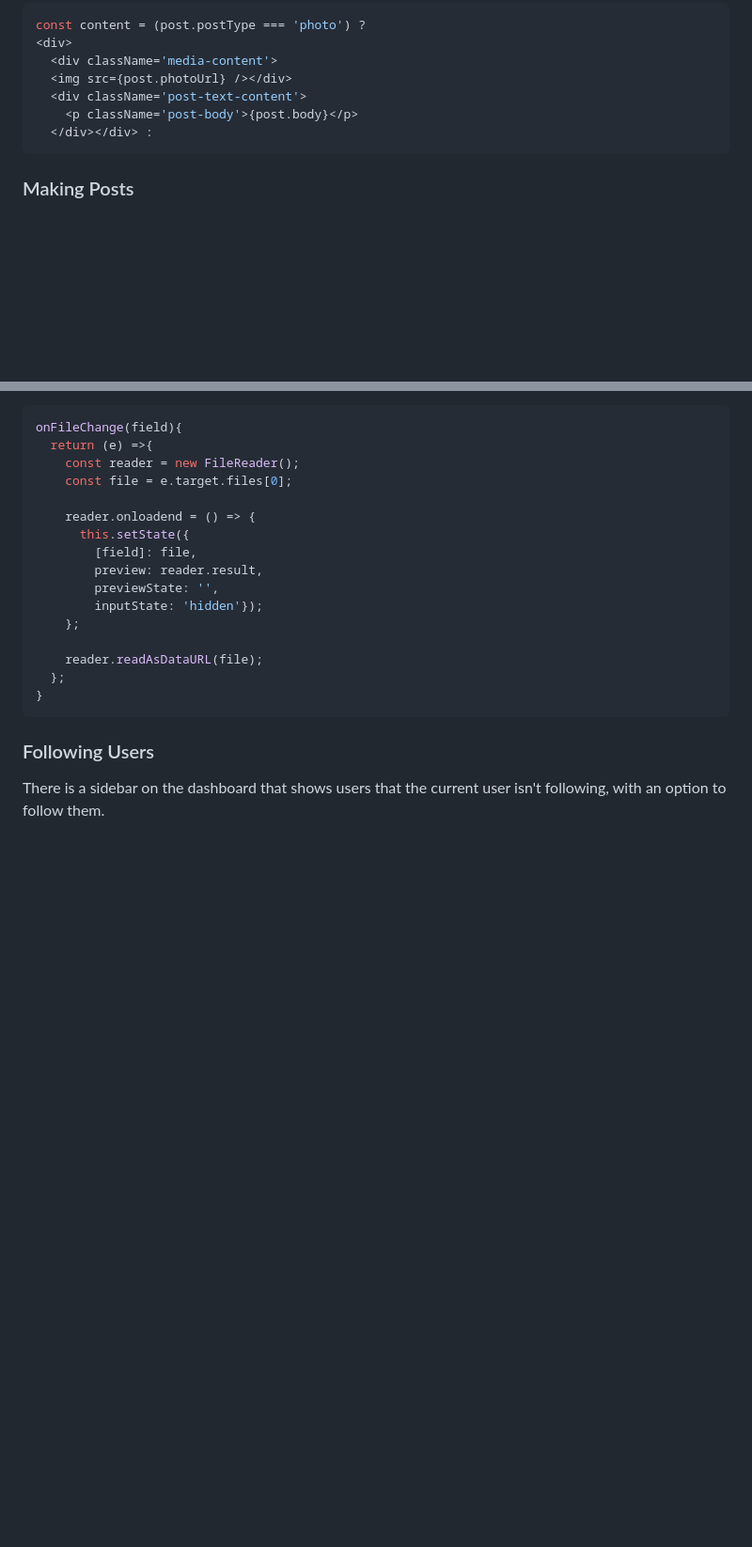
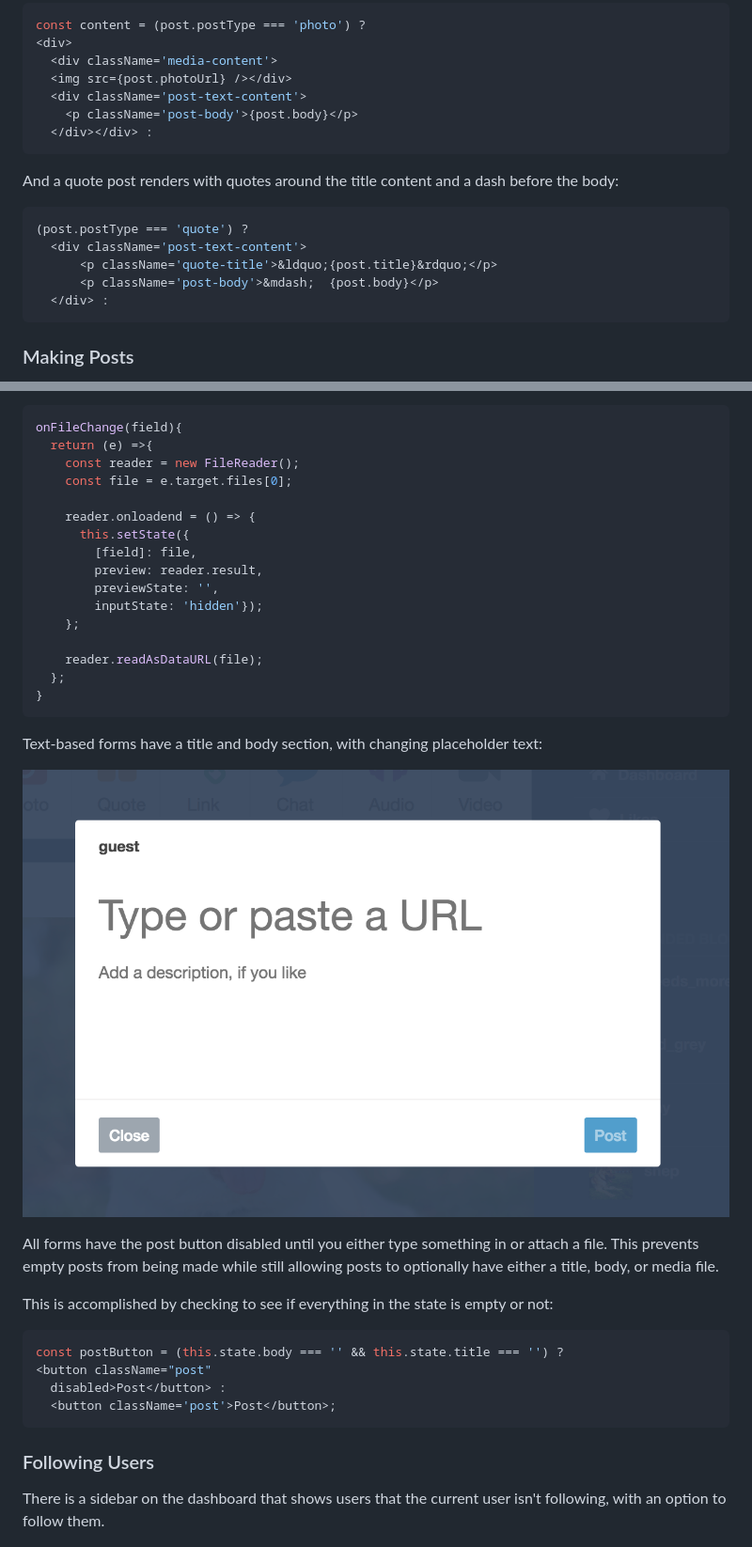
Before and after one commit to sam-mcclure/rollover, a Markdown page: README.md, 2 parts joined by grey strips. Shown: that part at 94% size. Drawn GitHub-style; pictures changed too: app/assets/images/text_form.png (added); blank space fills up the shorter version.

````diff
--- a/README.md
+++ b/README.md
@@ -40,6 +40,16 @@ const content = (post.postType === 'photo') ?
   </div></div> :
 ```
 
+And a quote post renders with quotes around the title content and a dash before the body:
+
+```js
+(post.postType === 'quote') ?
+  <div className='post-text-content'>
+      <p className='quote-title'>&ldquo;{post.title}&rdquo;</p>
+      <p className='post-body'>&mdash;  {post.body}</p>
+  </div> :
+  ```
+
 ### Making Posts
 
 Users can make posts of 7 different types: text, photo, quote, link, chat, audio, and video by clicking on a button in the dashboard:
@@ -75,6 +85,21 @@ onFileChange(field){
   };
 }
 ```
+
+Text-based forms have a title and body section, with changing placeholder text:
+
+![](app/assets/images/text_form.png)
+
+All forms have the post button disabled until you either type something in or attach a file. This prevents empty posts from being made while still allowing posts to optionally have either a title, body, or media file.
+
+This is accomplished by checking to see if everything in the state is empty or not:
+
+```js
+const postButton = (this.state.body === '' && this.state.title === '') ?
+<button className="post"
+  disabled>Post</button> :
+  <button className='post'>Post</button>;
+  ```
 
 ### Following Users
 
````
